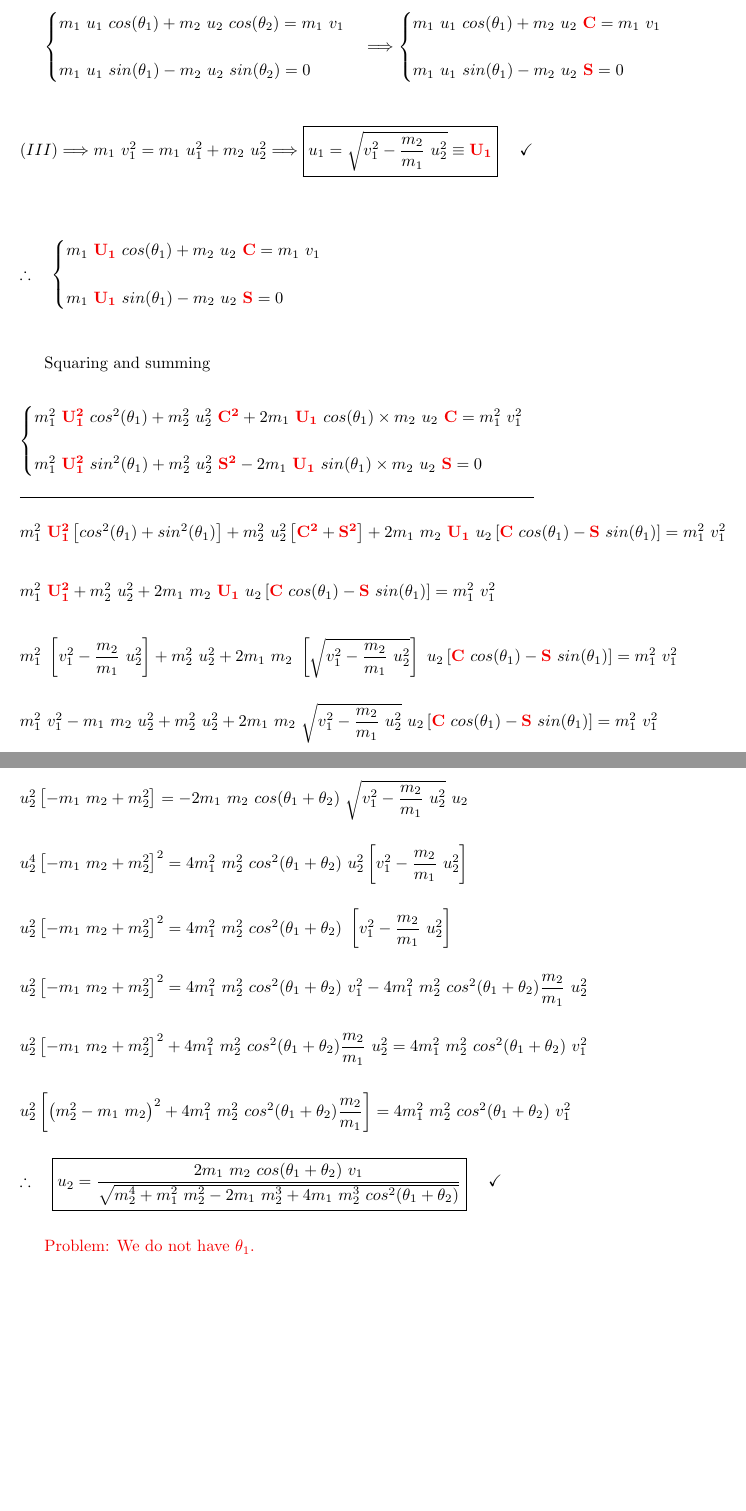
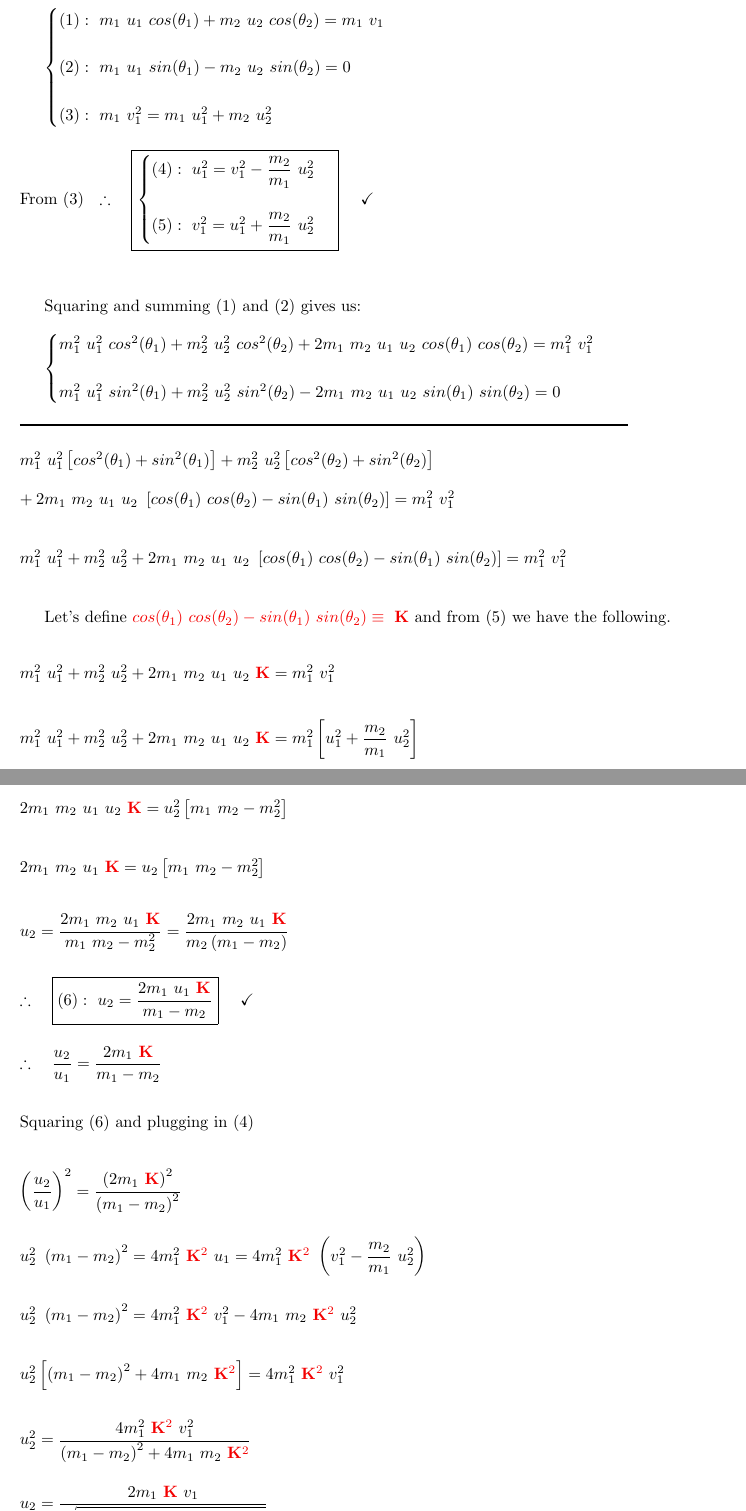
Before and after one commit to Behnam4/Spring-Research, a LaTeX document (main.tex): two parts of pages 12 and 13 of 13, joined at a grey line, cut so that both start at the same text, the shorter picture padded with empty space. Compiled offline with pdfLaTeX.

Commit message:
Simplified

```diff
--- a/main.tex
+++ b/main.tex
@@ -677,82 +677,76 @@ Let's define \textcolor{red}{$sin(\theta_2) \equiv \mathbf{S}$ and $cos(\theta_2
 
 $
   \begin{cases}
-    m_1 ~ u_1 ~ cos(\theta_1)+m_2 ~ u_2 ~ cos(\theta_2)=m_1 ~ v_{1}
+    (1): ~ m_1 ~ u_1 ~ cos(\theta_1)+m_2 ~ u_2 ~ cos(\theta_2)=m_1 ~ v_{1}
     \\
     \\
-    m_1 ~ u_1 ~ sin(\theta_1)-m_2 ~ u_2 ~ sin(\theta_2)=0
-  \end{cases} \Longrightarrow
-  \begin{cases}
-    m_1 ~ u_1 ~ cos(\theta_1)+m_2 ~ u_2 ~ \textcolor{red}{\mathbf{C}}=m_1 ~ v_{1}
+    (2): ~ m_1 ~ u_1 ~ sin(\theta_1)-m_2 ~ u_2 ~ sin(\theta_2)=0
     \\
     \\
-    m_1 ~ u_1 ~ sin(\theta_1)-m_2 ~ u_2 ~ \textcolor{red}{\mathbf{S}}=0
+    (3): ~ m_1 ~ v^2_1=m_1 ~ u^2_1+m_2 ~ u^2_2
   \end{cases}
   \\
   \\
   \\
-  \\
-  (III) \Longrightarrow  m_1 ~ v^2_1=m_1 ~ u^2_1+m_2 ~ u^2_2
-  \Longrightarrow \boxed{
-    u_1=\sqrt{v^2_1-\dfrac{m_2}{m_1} ~ u^2_2} \equiv \textcolor{red}{\mathbf{U_1}}
+  \text{From} ~ (3) ~~ \therefore ~~~ \boxed{
+    \begin{cases}
+      (4): ~ u^2_1=v^2_1-\dfrac{m_2}{m_1} ~ u^2_2
+      \\
+      \\
+      (5): ~ v^2_1=u^2_1+\dfrac{m_2}{m_1} ~ u^2_2
+    \end{cases}
   } ~~~~ \checkmark
   \\
   \\
   \\
+$
+
+Squaring and summing $(1)$ and $(2)$ gives us:
+
+\vspace{10px}
+
+$
+  \begin{cases}
+    m^2_1 ~ u^2_1 ~ cos^2(\theta_1)+m^2_2 ~ u^2_2 ~ cos^2(\theta_2)+2 m_1 ~ m_2 ~ u_1 ~ u_2 ~ cos(\theta_1) ~ cos(\theta_2)=m^2_1 ~ v^2_{1}
+    \\
+    \\
+    m^2_1 ~ u^2_1 ~ sin^2(\theta_1)+m^2_2 ~ u^2_2 ~ sin^2(\theta_2)-2 m_1 ~ m_2 ~ u_1 ~ u_2 ~ sin(\theta_1) ~ sin(\theta_2)=0
+  \end{cases}
   \\
   \\
-  \therefore ~~~ \begin{cases}
-    m_1 ~ \textcolor{red}{\mathbf{U_1}} ~ cos(\theta_1)+m_2 ~ u_2 ~ \textcolor{red}{\mathbf{C}}=m_1 ~ v_{1}
-    \\
-    \\
-    m_1 ~ \textcolor{red}{\mathbf{U_1}} ~ sin(\theta_1)-m_2 ~ u_2 ~ \textcolor{red}{\mathbf{S}}=0
-  \end{cases}
+  \rule{13cm}{1pt}
+  \\
+  \\
+  m^2_1 ~ u^2_1 \left[cos^2(\theta_1)+sin^2(\theta_1)\right]
+  +m^2_2 ~ u^2_2 \left[cos^2(\theta_2)+sin^2(\theta_2)\right]
+  \\
+  \\
+  +2 m_1 ~ m_2 ~ u_1 ~ u_2 ~ \left[cos(\theta_1) ~ cos(\theta_2)-sin(\theta_1) ~ sin(\theta_2)\right]
+  =m^2_1 ~ v^2_{1}
+  \\
+  \\
+  \\
+  m^2_1 ~ u^2_1+m^2_2 ~ u^2_2
+  +2 m_1 ~ m_2 ~ u_1 ~ u_2 ~ \left[cos(\theta_1) ~ cos(\theta_2)-sin(\theta_1) ~ sin(\theta_2)\right]
+  =m^2_1 ~ v^2_{1}
   \\
   \\
 $
 
-\vspace{10px}
-
-Squaring and summing
+Let's define \textcolor{red}{$cos(\theta_1) ~ cos(\theta_2)-sin(\theta_1) ~ sin(\theta_2) \equiv ~ \mathbf{K}$}
+and from $(5)$ we have the following.
 
 \vspace{10px}
 
 $
   \\
-  \begin{cases}
-    m^2_1 ~ \textcolor{red}{\mathbf{U^2_1}} ~ cos^2(\theta_1)+m^2_2 ~ u^2_2 ~ \textcolor{red}{\mathbf{C^2}}+2m_1 ~ \textcolor{red}{\mathbf{U_1}} ~ cos(\theta_1) \times m_2 ~ u_2 ~ \textcolor{red}{\mathbf{C}}=m^2_1 ~ v^2_{1}
-    \\
-    \\
-    m^2_1 ~ \textcolor{red}{\mathbf{U^2_1}} ~ sin^2(\theta_1)+m^2_2 ~ u^2_2 ~ \textcolor{red}{\mathbf{S^2}}-2 m_1 ~ \textcolor{red}{\mathbf{U_1}} ~ sin(\theta_1) \times m_2 ~ u_2 ~ \textcolor{red}{\mathbf{S}}=0
-  \end{cases}
-  \\
-  \\
-  \rule{11cm}{1pt}
-  \\
-  \\
-  m^2_1 ~ \textcolor{red}{\mathbf{U^2_1}} \left[cos^2(\theta_1)+sin^2(\theta_1)\right]
-  +m^2_2 ~ u^2_2 \left[\textcolor{red}{\mathbf{C^2}}+\textcolor{red}{\mathbf{S^2}}\right]
-  +2 m_1 ~ m_2 ~ \textcolor{red}{\mathbf{U_1}} ~ u_2 \left[\textcolor{red}{\mathbf{C}} ~ cos(\theta_1)-\textcolor{red}{\mathbf{S}} ~ sin(\theta_1)\right]=m^2_1 ~ v^2_{1}
-  \\
-  \\
-  \\
-  m^2_1 ~ \textcolor{red}{\mathbf{U^2_1}}
-  +m^2_2 ~ u^2_2
-  +2 m_1 ~ m_2 ~ \textcolor{red}{\mathbf{U_1}} ~ u_2 \left[\textcolor{red}{\mathbf{C}} ~ cos(\theta_1)-\textcolor{red}{\mathbf{S}} ~ sin(\theta_1)\right]=m^2_1 ~ v^2_{1}
-  \\
-  \\
-  \\
-  m^2_1 ~ \left[v^2_1-\dfrac{m_2}{m_1} ~ u^2_2\right]
-  +m^2_2 ~ u^2_2
-  +2 m_1 ~ m_2 ~ \left[\sqrt{v^2_1-\dfrac{m_2}{m_1} ~ u^2_2}\right] ~ u_2 \left[\textcolor{red}{\mathbf{C}} ~ cos(\theta_1)-\textcolor{red}{\mathbf{S}} ~ sin(\theta_1)\right]
+  m^2_1 ~ u^2_1+m^2_2 ~ u^2_2
+  +2 m_1 ~ m_2 ~ u_1 ~ u_2 ~ \textcolor{red}{\mathbf{K}}
   =m^2_1 ~ v^2_{1}
   \\
   \\
   \\
-  m^2_1 ~ v^2_1
-  -m_1 ~ m_2 ~ u^2_2
-  +m^2_2 ~ u^2_2
-  +2 m_1 ~ m_2 ~ \sqrt{v^2_1-\dfrac{m_2}{m_1} ~ u^2_2} ~ u_2 \left[\textcolor{red}{\mathbf{C}} ~ cos(\theta_1)-\textcolor{red}{\mathbf{S}} ~ sin(\theta_1)\right]=m^2_1 ~ v^2_{1}
+  m^2_1 ~ u^2_1+m^2_2 ~ u^2_2+2 m_1 ~ m_2 ~ u_1 ~ u_2 ~ \textcolor{red}{\mathbf{K}}=m^2_1 \left[u^2_1+\dfrac{m_2}{m_1} ~ u^2_2\right]
   \\
   \\
   \\
@@ -768,50 +758,70 @@ $
   \\
   \\
   \\
-  u^2_2 \left[-m_1 ~ m_2+m^2_2 \right]
-  =-2 m_1 ~ m_2 ~ cos(\theta_1+\theta_2) ~ \sqrt{v^2_1-\dfrac{m_2}{m_1} ~ u^2_2} ~ u_2
+  2 m_1 ~ m_2 ~ u_1 ~ u_2 ~ \textcolor{red}{\mathbf{K}}=u^2_2 \left[m_1 ~ m_2-m^2_2\right]
   \\
   \\
   \\
-  u^4_2 \left[-m_1 ~ m_2+m^2_2 \right]^2
-  =4 m^2_1 ~ m^2_2 ~ cos^2(\theta_1+\theta_2) ~ u^2_2 \left[v^2_1-\dfrac{m_2}{m_1} ~ u^2_2\right]
+  2 m_1 ~ m_2 ~ u_1 ~ \textcolor{red}{\mathbf{K}}=u_2 \left[m_1 ~ m_2-m^2_2\right]
   \\
   \\
   \\
-  u^2_2 \left[-m_1 ~ m_2+m^2_2 \right]^2
-  =4 m^2_1 ~ m^2_2 ~ cos^2(\theta_1+\theta_2) ~ \left[v^2_1-\dfrac{m_2}{m_1} ~ u^2_2\right]
+  u_2=\dfrac{2 m_1 ~ m_2 ~ u_1 ~ \textcolor{red}{\mathbf{K}}}{m_1 ~ m_2-m^2_2}
+  =\dfrac{2 m_1 ~ m_2 ~ u_1 ~ \textcolor{red}{\mathbf{K}}}{m_2 \left(m_1-m_2\right)}
   \\
   \\
   \\
-  u^2_2 \left[-m_1 ~ m_2+m^2_2 \right]^2
-  =4 m^2_1 ~ m^2_2 ~ cos^2(\theta_1+\theta_2) ~ v^2_1
-  -4 m^2_1 ~ m^2_2 ~ cos^2(\theta_1+\theta_2) \dfrac{m_2}{m_1} ~ u^2_2
+  \therefore ~~~ \boxed{
+    (6): ~ u_2=\dfrac{2m_1 ~ u_1 ~ \textcolor{red}{\mathbf{K}}}{m_1-m_2}
+  } ~~~~ \checkmark
   \\
   \\
   \\
-  u^2_2 \left[-m_1 ~ m_2+m^2_2 \right]^2+4 m^2_1 ~ m^2_2 ~ cos^2(\theta_1+\theta_2) \dfrac{m_2}{m_1} ~ u^2_2
-  =4 m^2_1 ~ m^2_2 ~ cos^2(\theta_1+\theta_2) ~ v^2_1
+  \therefore ~~~ \dfrac{u_2}{u_1}=\dfrac{2m_1 ~ \textcolor{red}{\mathbf{K}}}{m_1-m_2}
   \\
   \\
   \\
-  u^2_2 \left[
-    \left(m^2_2-m_1 ~ m_2\right)^2+4 m^2_1 ~ m^2_2 ~ cos^2(\theta_1+\theta_2) \dfrac{m_2}{m_1}
-  \right]
-  =4 m^2_1 ~ m^2_2 ~ cos^2(\theta_1+\theta_2) ~ v^2_1
+  \text{Squaring $(6)$ and plugging in $(4)$}
+  \\
+  \\
+  \\
+  \left(\dfrac{u_2}{u_1}\right)^2=\dfrac{\left(2m_1 ~ \textcolor{red}{\mathbf{K}}\right)^2}{\left(m_1-m_2\right)^2}
+  \\
+  \\
+  \\
+  u^2_2 ~ \left(m_1-m_2\right)^2=4 m^2_1 ~ \textcolor{red}{\mathbf{K}^2} ~ u_1
+  =4 m^2_1 ~ \textcolor{red}{\mathbf{K}^2} ~ \left(v^2_1-\dfrac{m_2}{m_1} ~ u^2_2\right)
+  \\
+  \\
+  \\
+  u^2_2 ~ \left(m_1-m_2\right)^2
+  =4 m^2_1 ~ \textcolor{red}{\mathbf{K}^2} ~ v^2_1-4 m_1 ~ m_2 ~ \textcolor{red}{\mathbf{K}^2} ~ u^2_2
+  \\
+  \\
+  \\
+  u^2_2 \left[\left(m_1-m_2\right)^2+4m_1 ~ m_2 ~ \textcolor{red}{\mathbf{K}^2} \right]=4 m^2_1 ~ \textcolor{red}{\mathbf{K}^2} ~ v^2_1
+  \\
+  \\
+  \\
+  u^2_2=\dfrac{4 m^2_1 ~ \textcolor{red}{\mathbf{K}^2} ~ v^2_1}{\left(m_1-m_2\right)^2+4 m_1 ~ m_2 ~ \textcolor{red}{\mathbf{K}^2}}
+  \\
+  \\
+  \\
+  u_2=\dfrac{
+    2 m_1 ~ \textcolor{red}{\mathbf{K}} ~ v_1
+  }{
+    \sqrt{\left(m_1-m_2\right)^2+4 m_1 ~ m_2 ~ \textcolor{red}{\mathbf{K}^2}}
+  }
   \\
   \\
   \\
   \therefore ~~~ \boxed{
     u_2=\dfrac{
-      2 m_1 ~ m_2 ~ cos(\theta_1+\theta_2) ~ v_1
+      2 m_1 ~ v_1 ~ \left[cos(\theta_1) ~ \textcolor{red}{\mathbf{C}}-sin(\theta_1) ~ \textcolor{red}{\mathbf{S}}\right]
     }{
-      \sqrt{m^4_2+m^2_1 ~ m^2_2-2m_1 ~ m^3_2+4 m_1 ~ m^3_2 ~ cos^2(\theta_1+\theta_2)}
+      \sqrt{\left(m_1-m_2\right)^2+4 m_1 ~ m_2 ~ \left[cos(\theta_1) ~ \textcolor{red}{\mathbf{C}}-sin(\theta_1) ~ \textcolor{red}{\mathbf{S}}\right]^2}
     }
   } ~~~~ \checkmark
-  \\
-  \\
 $
 
-\textcolor{red}{Problem: We do not have $\theta_1$.}
-
 \end{document}
```
Also changed, not shown: main.tex (8 more changed lines).
